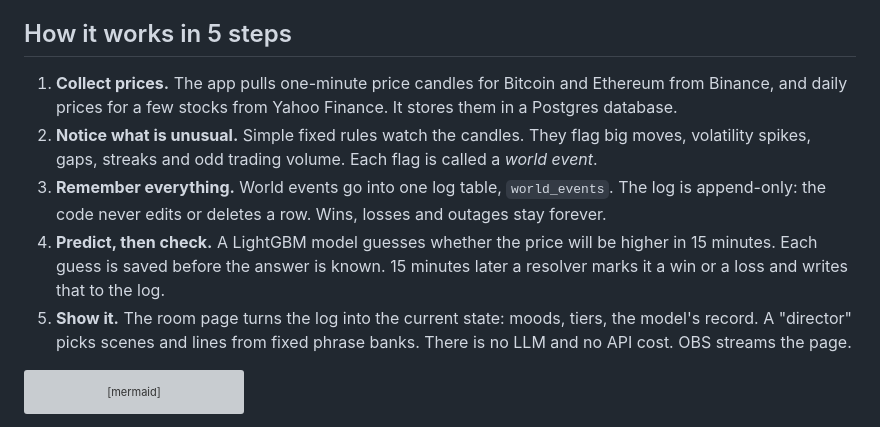
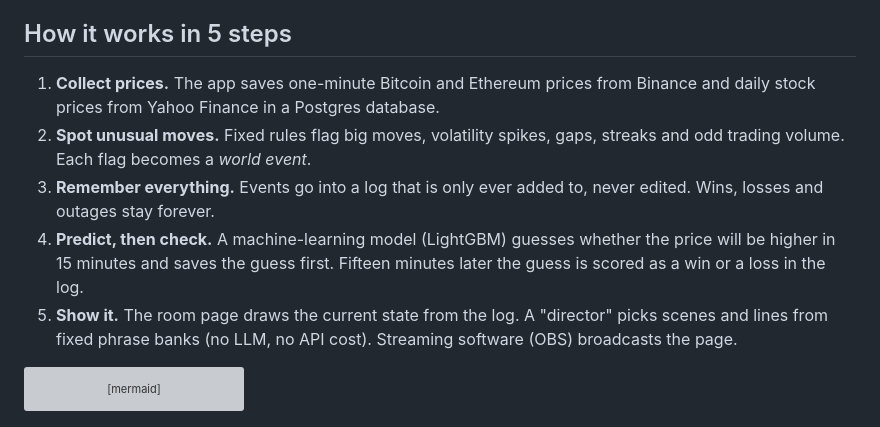
Before and after one commit to keyhot/market-data-pipeline, a Markdown page: README.md, the part around the change. GitHub-like rendering; grey boxes are pictures that could not be loaded.

Commit message:
Docs: tighten the 5 steps and note the screenshots section
Co-Authored-By: Claude Opus 5.5 <noreply@anthropic.com>
Claude-Session: https://claude.ai/code/session_016Ks2TZwLJgscAYRYKJ7WbU

````diff
--- a/README.md
+++ b/README.md
@@ -18,20 +18,18 @@ code are the real thing. Made offline with [`tools/readme_shots.py`](tools/readm
 
 ## How it works in 5 steps
 
-1. **Collect prices.** The app pulls one-minute price candles for Bitcoin and Ethereum from
-   Binance, and daily prices for a few stocks from Yahoo Finance. It stores them in a
-   Postgres database.
-2. **Notice what is unusual.** Simple fixed rules watch the candles. They flag big moves,
-   volatility spikes, gaps, streaks and odd trading volume. Each flag is called a *world
-   event*.
-3. **Remember everything.** World events go into one log table, `world_events`. The log is
-   append-only: the code never edits or deletes a row. Wins, losses and outages stay forever.
-4. **Predict, then check.** A LightGBM model guesses whether the price will be higher in 15
-   minutes. Each guess is saved before the answer is known. 15 minutes later a resolver marks
-   it a win or a loss and writes that to the log.
-5. **Show it.** The room page turns the log into the current state: moods, tiers, the
-   model's record. A "director" picks scenes and lines from fixed phrase banks. There is no
-   LLM and no API cost. OBS streams the page.
+1. **Collect prices.** The app saves one-minute Bitcoin and Ethereum prices from Binance and
+   daily stock prices from Yahoo Finance in a Postgres database.
+2. **Spot unusual moves.** Fixed rules flag big moves, volatility spikes, gaps, streaks and
+   odd trading volume. Each flag becomes a *world event*.
+3. **Remember everything.** Events go into a log that is only ever added to, never edited. Wins,
+   losses and outages stay forever.
+4. **Predict, then check.** A machine-learning model (LightGBM) guesses whether the price will
+   be higher in 15 minutes and saves the guess first. Fifteen minutes later the guess is
+   scored as a win or a loss in the log.
+5. **Show it.** The room page draws the current state from the log. A "director" picks scenes
+   and lines from fixed phrase banks (no LLM, no API cost). Streaming software (OBS)
+   broadcasts the page.
 
 ```mermaid
 flowchart LR
````
Also changed, not shown: docs/README-details.md (+3 -2 lines).
